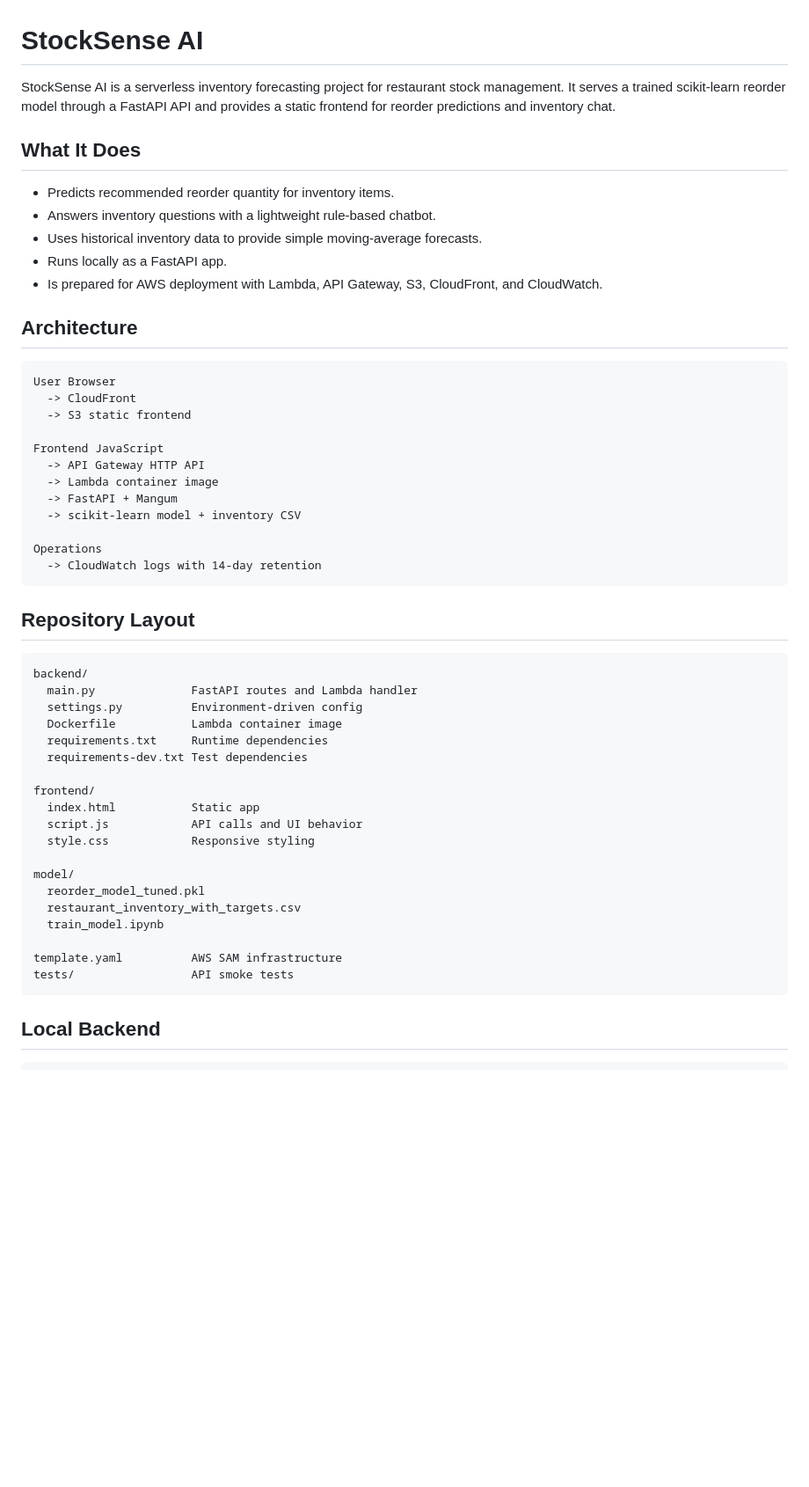
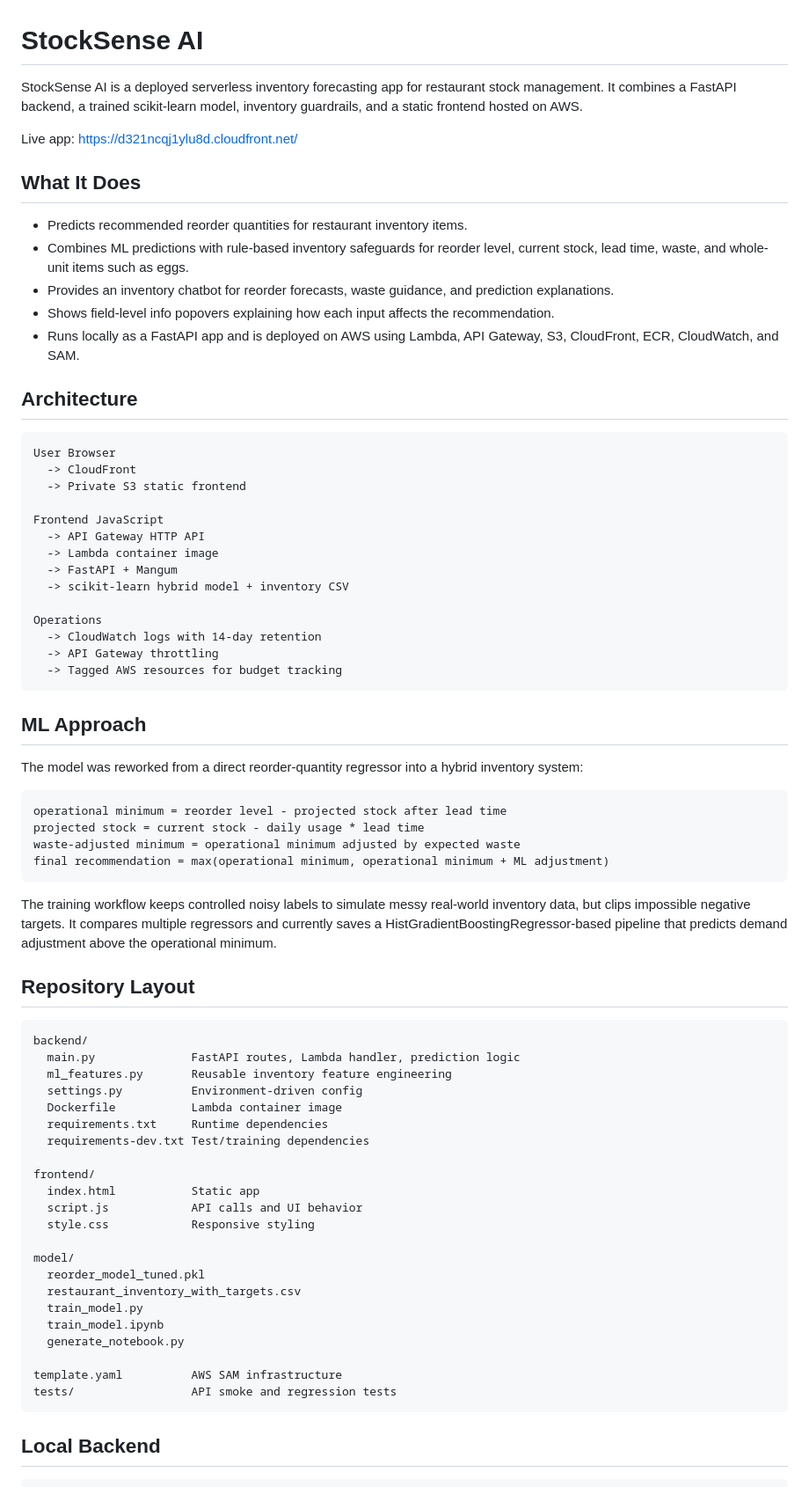
Before and after one commit to Adithya-Raj0604/StockSenseAI, a Markdown page: README.md, the part around one of its changes. Shown at 88% size. Drawn GitHub-style; blank space fills up the shorter version.

````diff
--- a/README.md
+++ b/README.md
@@ -1,41 +1,59 @@
 # StockSense AI
 
-StockSense AI is a serverless inventory forecasting project for restaurant stock management. It serves a trained scikit-learn reorder model through a FastAPI API and provides a static frontend for reorder predictions and inventory chat.
+StockSense AI is a deployed serverless inventory forecasting app for restaurant stock management. It combines a FastAPI backend, a trained scikit-learn model, inventory guardrails, and a static frontend hosted on AWS.
+
+Live app: [https://d321ncqj1ylu8d.cloudfront.net/](https://d321ncqj1ylu8d.cloudfront.net/)
 
 ## What It Does
 
-- Predicts recommended reorder quantity for inventory items.
-- Answers inventory questions with a lightweight rule-based chatbot.
-- Uses historical inventory data to provide simple moving-average forecasts.
-- Runs locally as a FastAPI app.
-- Is prepared for AWS deployment with Lambda, API Gateway, S3, CloudFront, and CloudWatch.
+- Predicts recommended reorder quantities for restaurant inventory items.
+- Combines ML predictions with rule-based inventory safeguards for reorder level, current stock, lead time, waste, and whole-unit items such as eggs.
+- Provides an inventory chatbot for reorder forecasts, waste guidance, and prediction explanations.
+- Shows field-level info popovers explaining how each input affects the recommendation.
+- Runs locally as a FastAPI app and is deployed on AWS using Lambda, API Gateway, S3, CloudFront, ECR, CloudWatch, and SAM.
 
 ## Architecture
 
 ```text
 User Browser
   -> CloudFront
-  -> S3 static frontend
+  -> Private S3 static frontend
 
 Frontend JavaScript
   -> API Gateway HTTP API
   -> Lambda container image
   -> FastAPI + Mangum
-  -> scikit-learn model + inventory CSV
+  -> scikit-learn hybrid model + inventory CSV
 
 Operations
   -> CloudWatch logs with 14-day retention
+  -> API Gateway throttling
+  -> Tagged AWS resources for budget tracking
 ```
+
+## ML Approach
+
+The model was reworked from a direct reorder-quantity regressor into a hybrid inventory system:
+
+```text
+operational minimum = reorder level - projected stock after lead time
+projected stock = current stock - daily usage * lead time
+waste-adjusted minimum = operational minimum adjusted by expected waste
+final recommendation = max(operational minimum, operational minimum + ML adjustment)
+```
+
+The training workflow keeps controlled noisy labels to simulate messy real-world inventory data, but clips impossible negative targets. It compares multiple regressors and currently saves a HistGradientBoostingRegressor-based pipeline that predicts demand adjustment above the operational minimum.
 
 ## Repository Layout
 
 ```text
 backend/
-  main.py              FastAPI routes and Lambda handler
+  main.py              FastAPI routes, Lambda handler, prediction logic
+  ml_features.py       Reusable inventory feature engineering
   settings.py          Environment-driven config
   Dockerfile           Lambda container image
   requirements.txt     Runtime dependencies
-  requirements-dev.txt Test dependencies
+  requirements-dev.txt Test/training dependencies
 
 frontend/
   index.html           Static app
@@ -45,10 +63,12 @@ frontend/
 model/
   reorder_model_tuned.pkl
   restaurant_inventory_with_targets.csv
+  train_model.py
   train_model.ipynb
+  generate_notebook.py
 
 template.yaml          AWS SAM infrastructure
-tests/                 API smoke tests
+tests/                 API smoke and regression tests
 ```
 
 ## Local Backend
````
Also changed, not shown: other parts of README.md (+53 -39 lines).
